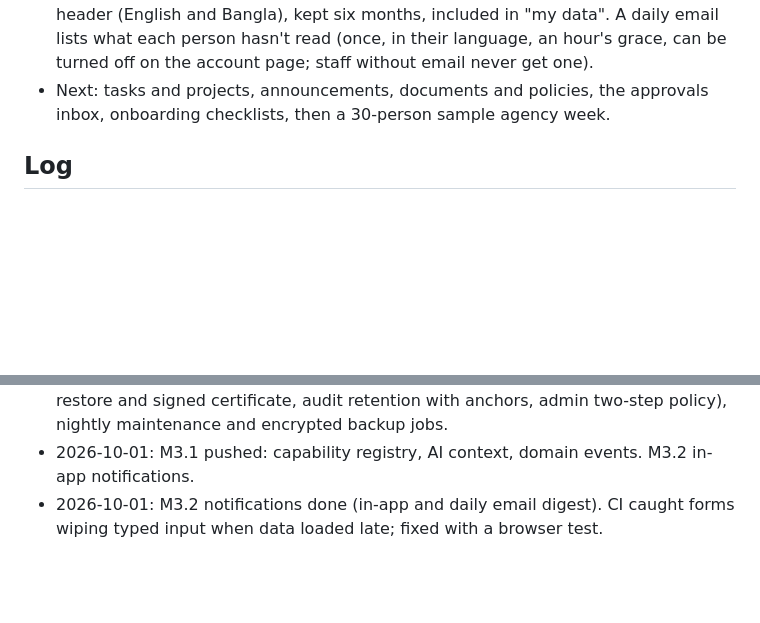
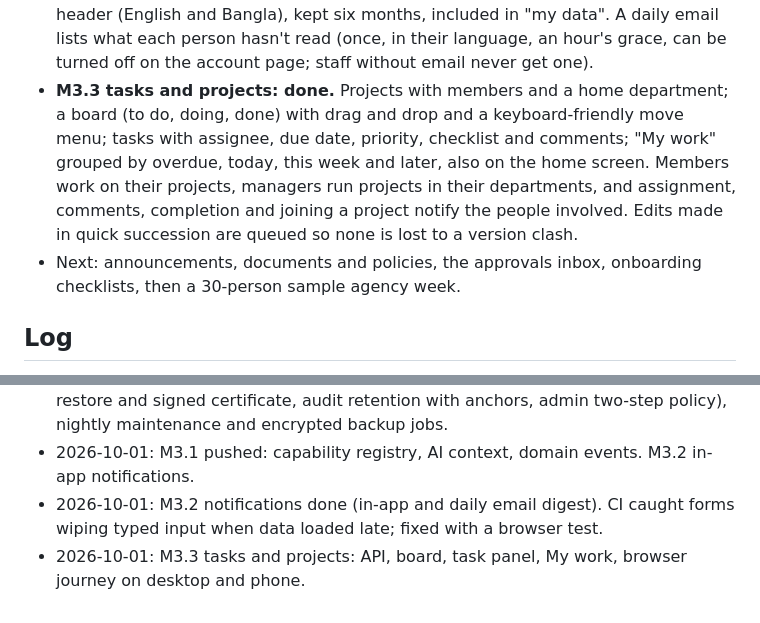
Before and after one commit to omikhan4901/companymgmt, a Markdown page: docs/PROGRESS.md, 2 parts joined by grey strips. GitHub-like rendering; blank space fills up the shorter version.

Commit message:
docs: M3.3 tasks and projects done

```diff
--- a/docs/PROGRESS.md
+++ b/docs/PROGRESS.md
@@ -110,7 +110,14 @@ architecture one-pager. Only built features and measured numbers.
   (English and Bangla), kept six months, included in "my data". A daily email lists what
   each person hasn't read (once, in their language, an hour's grace, can be turned off on
   the account page; staff without email never get one).
-- Next: tasks and projects, announcements, documents and policies, the
+- **M3.3 tasks and projects: done.** Projects with members and a home department; a
+  board (to do, doing, done) with drag and drop and a keyboard-friendly move menu;
+  tasks with assignee, due date, priority, checklist and comments; "My work" grouped by
+  overdue, today, this week and later, also on the home screen. Members work on their
+  projects, managers run projects in their departments, and assignment, comments,
+  completion and joining a project notify the people involved. Edits made in quick
+  succession are queued so none is lost to a version clash.
+- Next: announcements, documents and policies, the
   approvals inbox, onboarding checklists, then a 30-person sample agency week.
 
 ## Log
@@ -125,3 +132,4 @@ architecture one-pager. Only built features and measured numbers.
 - 2026-10-01: M2 done: data rights (exports and import, deletion with a 30-day restore and signed certificate, audit retention with anchors, admin two-step policy), nightly maintenance and encrypted backup jobs.
 - 2026-10-01: M3.1 pushed: capability registry, AI context, domain events. M3.2 in-app notifications.
 - 2026-10-01: M3.2 notifications done (in-app and daily email digest). CI caught forms wiping typed input when data loaded late; fixed with a browser test.
+- 2026-10-01: M3.3 tasks and projects: API, board, task panel, My work, browser journey on desktop and phone.
```
